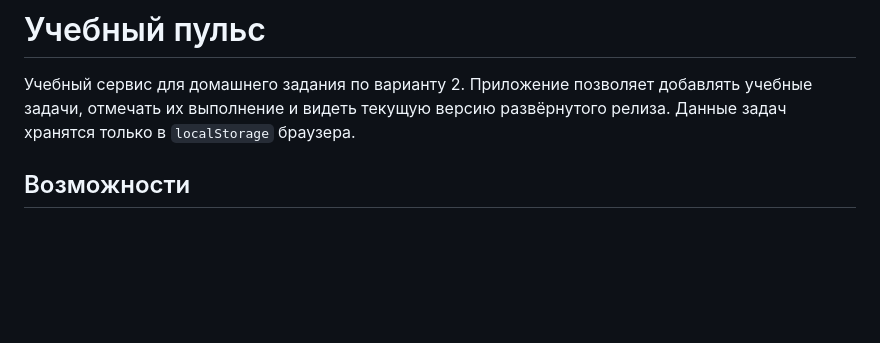
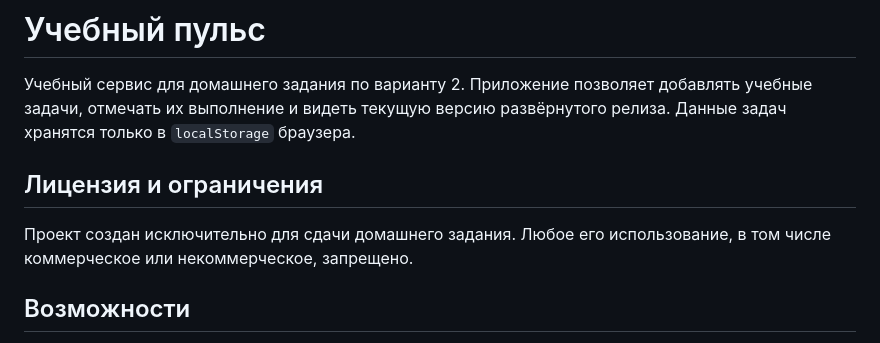
Before and after one commit to LionForceCmd/Vpe03-LionForceCmd, a Markdown page: README.md, the part around the change. GitHub-like rendering; blank space fills up the shorter version.

```diff
--- a/README.md
+++ b/README.md
@@ -1,6 +1,10 @@
 # Учебный пульс
 
 Учебный сервис для домашнего задания по варианту 2. Приложение позволяет добавлять учебные задачи, отмечать их выполнение и видеть текущую версию развёрнутого релиза. Данные задач хранятся только в `localStorage` браузера.
+
+## Лицензия и ограничения
+
+Проект создан исключительно для сдачи домашнего задания. Любое его использование, в том числе коммерческое или некоммерческое, запрещено.
 
 ## Возможности
 
```
